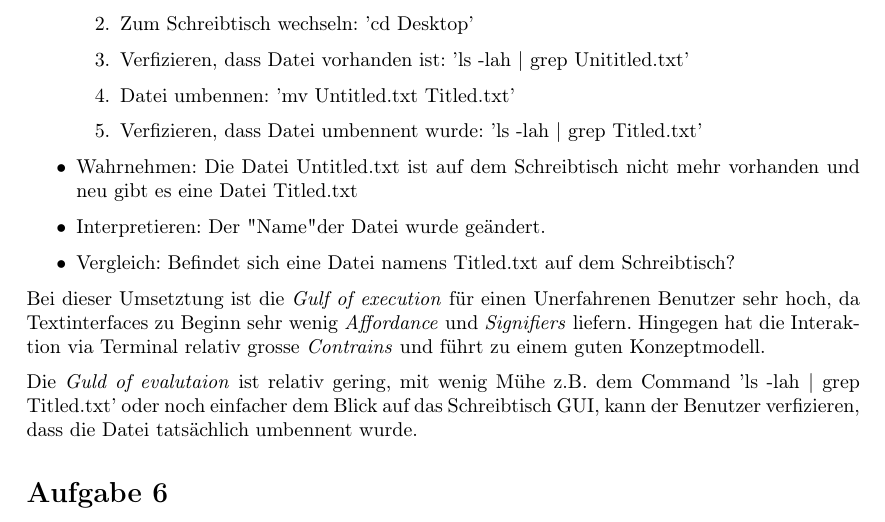
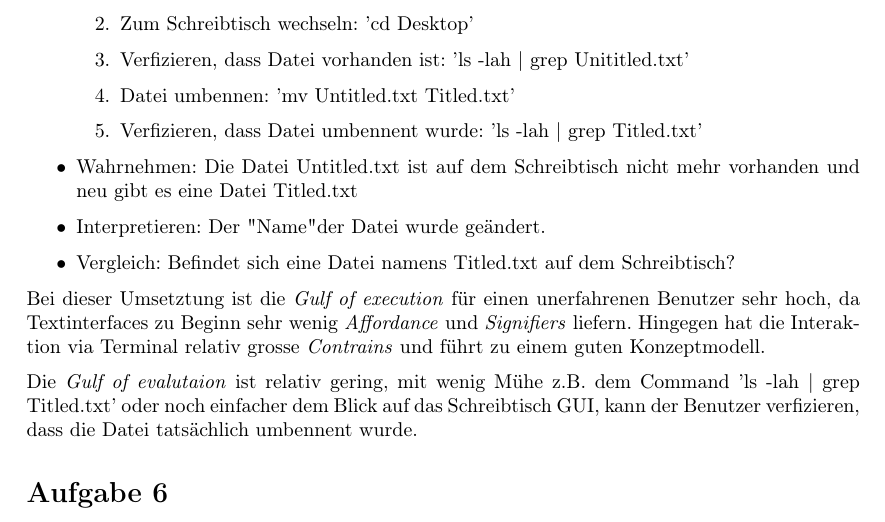
Before and after one commit to annkiener/mms-hs19, a LaTeX document (Serie3/Serie3_Kiener_Thalheim.tex, which reads Serie3/s03a05.tex): part of page 3 of 3, cut so that both start at the same text. Compiled offline with pdfLaTeX.

Commit message:
Add s03a05

```diff
--- a/Serie3/s03a05.tex
+++ b/Serie3/s03a05.tex
@@ -31,12 +31,12 @@ das Interaktionsmodell von Norman um diesen Ablauf zu analysieren:
     Schreibtisch?
 \end{itemize}
 
-Bei dieser Umsetztung ist die \textit{Gulf of execution} für einen Unerfahrenen
+Bei dieser Umsetztung ist die \textit{Gulf of execution} für einen unerfahrenen
 Benutzer sehr hoch, da Textinterfaces zu Beginn sehr wenig \textit{Affordance}
 und \textit{Signifiers} liefern. Hingegen hat die Interaktion via Terminal
 relativ grosse \textit{Contrains} und führt zu einem guten Konzeptmodell.
 
-Die \textit{Guld of evalutaion} ist relativ gering, mit wenig Mühe z.B. dem
+Die \textit{Gulf of evalutaion} ist relativ gering, mit wenig Mühe z.B. dem
 Command 'ls -lah | grep Titled.txt' oder noch einfacher dem Blick auf das
 Schreibtisch GUI, kann der Benutzer verfizieren, dass die Datei tatsächlich
 umbennent wurde.
```
